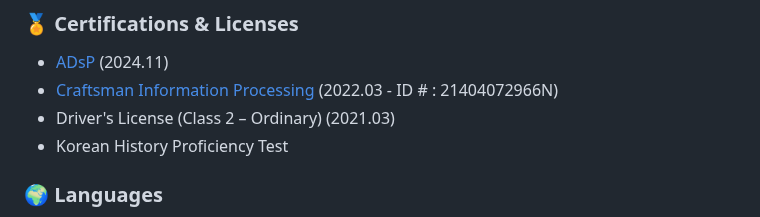
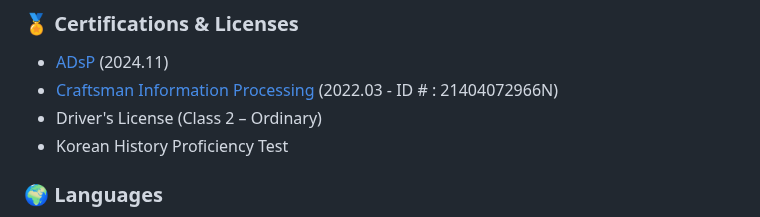
Before and after one commit to iseungsang01/github.io, a Markdown page: README.md, the part around the change. Drawn GitHub-style.

```diff
--- a/README.md
+++ b/README.md
@@ -76,7 +76,7 @@ This is the **Project Experience** section.
 ### 🏅 **Certifications & Licenses**
 - [ADsP](https://www.dataq.or.kr/www/sub/a_06.do#none) (2024.11)
 - [Craftsman Information Processing](https://www.q-net.or.kr/crf005.do?id=crf00503&jmCd=6921#) (2022.03 - ID # : 21404072966N)
-- Driver's License (Class 2 – Ordinary) (2021.03)
+- Driver's License (Class 2 – Ordinary)
 - Korean History Proficiency Test
 
 ### 🌍 **Languages**
```
